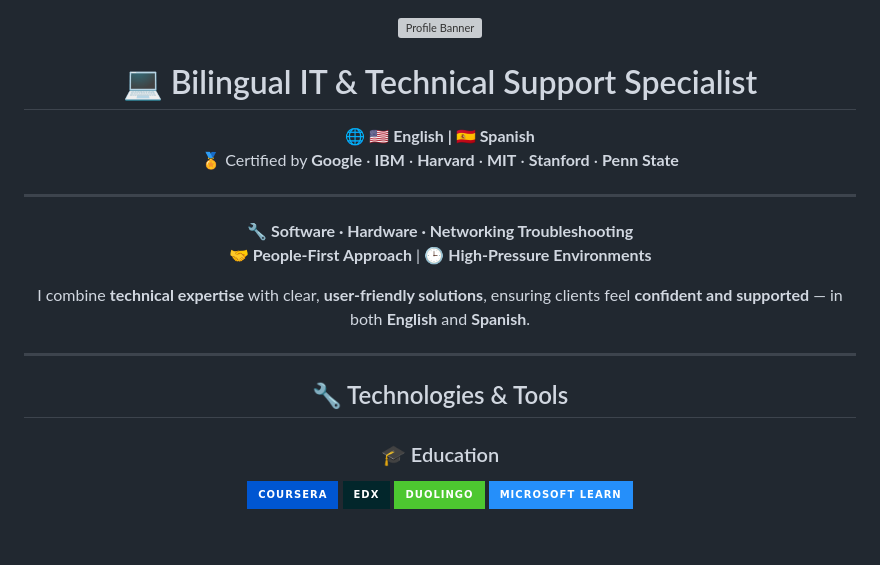
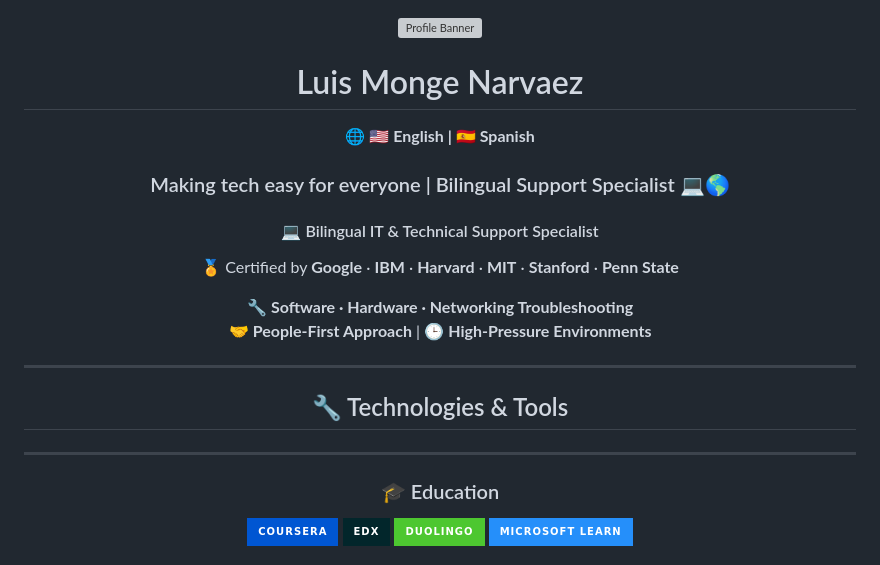
Before and after one commit to LuisMongeNarvaez/My_Profile, a Markdown page: README.md, the part around the change printed below. Rendered like a GitHub page; badges without logos; blank space fills up the shorter version; grey boxes are pictures that could not be loaded.

```diff
--- a/README.md
+++ b/README.md
@@ -4,20 +4,23 @@
 
 <div align="center">
 
-# 💻 Bilingual IT & Technical Support Specialist
+# Luis Monge Narvaez
+
 🌐 **🇺🇸 English | 🇪🇸 Spanish**
+
+### Making tech easy for everyone | Bilingual Support Specialist 💻🌎
+
+#### 💻 Bilingual IT & Technical Support Specialist
+
 🏅 Certified by **Google** · **IBM** · **Harvard** · **MIT** · **Stanford** · **Penn State**
-
----
 
 🔧 **Software · Hardware · Networking Troubleshooting**
 🤝 **People-First Approach** | 🕒 **High-Pressure Environments**
 
-I combine **technical expertise** with clear, **user-friendly solutions**, ensuring clients feel **confident and supported** — in both **English** and **Spanish**.
-
 ---
 
 ## 🔧 Technologies & Tools
+---
 
 ### 🎓 Education
 ![Coursera](https://img.shields.io/badge/Coursera-%230056D2.svg?style=for-the-badge&logo=Coursera&logoColor=white)
```
Also changed, not shown: other parts of README.md (+0 -2 lines).
